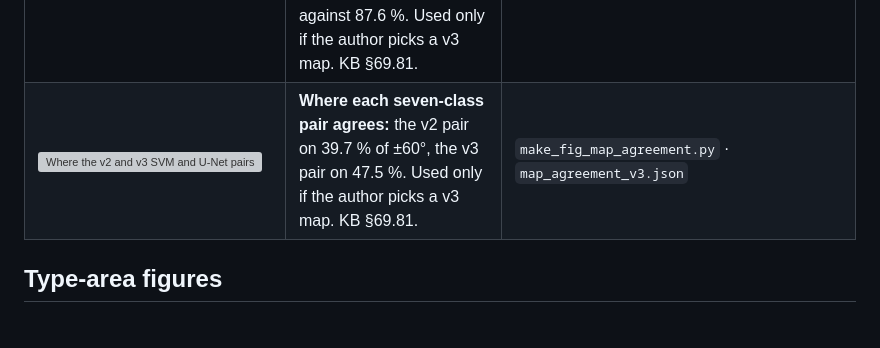
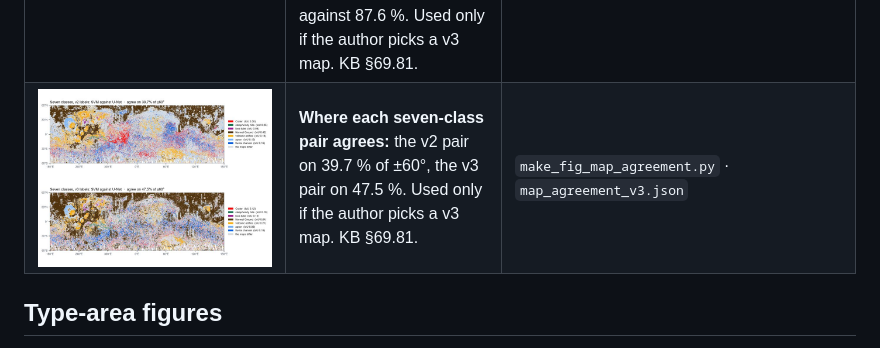
Before and after one commit to loggger101/Mars_Terrestrial_GlobalMosaic_GIS-Data, a Markdown page: docs/figures.md, the part around the change. Drawn GitHub-style; pictures changed too: docs/thumbs/map_agreement_v3.jpg (added); grey boxes are pictures that could not be loaded.

Commit message:
A preview for the v3 agreement map
Co-Authored-By: Claude Opus 5.5 <noreply@anthropic.com>

```diff
--- a/docs/figures.md
+++ b/docs/figures.md
@@ -104,7 +104,7 @@ deck, in the same design since 2026-11-03 (D24), has its own made by `build/make
 | <a href="../Mars%20Remote%20Sensing%20Project/build/final_img/svm_vs_unet_v2.png"><img src="../Mars%20Remote%20Sensing%20Project/build/final_img/svm_vs_unet_v2.png" width="300" alt="The seven-class SVM and U-Net, class by class"></a> | **The seven-class SVM and U-Net, class by class:** producer's and user's accuracy on the 237 v2 held-out polygons under one scorer; the U-Net's user's accuracy for apron 79.8 % against 19.0 %. A final-deck and paper chart. KB §69.24, §69.25, §69.27. | `make_fig_final.py` · `global60_classification_check_*v2*.json` |
 | <a href="../Mars%20Remote%20Sensing%20Project/build/final_img/r2_vs_polygons.png"><img src="../Mars%20Remote%20Sensing%20Project/build/final_img/r2_vs_polygons.png" width="300" alt="Each map on its held-out polygons and on the probability sample"></a> | **Held-out polygons against the probability sample:** each map's score on its polygons beside its estimate on the sample, the AI assistant's labels, whose check failed, so the sample does not rank the maps. The final deck, at the freeze. KB §69.55, §69.79. | `make_fig_final.py` · `global60_classification_check_*v2*.json` |
 | <a href="../Mars%20Remote%20Sensing%20Project/build/final_img/svm_vs_unet_v3.png"><img src="../Mars%20Remote%20Sensing%20Project/build/final_img/svm_vs_unet_v3.png" width="300" alt="The v3 SVM and U-Net, class by class"></a> | **The v3 SVM and U-Net, class by class:** producer's and user's accuracy on the 237 v2 held-out polygons under one scorer; 39.1 % against 87.6 %. Used only if the author picks a v3 map. KB §69.81. | `make_fig_final.py` · `global60_classification_check_*v3*.json` |
-| <a href="../Mars%20Remote%20Sensing%20Project/build/final_img/map_agreement_v3.png"><img src="../Mars%20Remote%20Sensing%20Project/build/final_img/map_agreement_v3.png" width="300" alt="Where the v2 and v3 SVM and U-Net pairs agree over plus or minus 60 degrees"></a> | **Where each seven-class pair agrees:** the v2 pair on 39.7 % of ±60°, the v3 pair on 47.5 %. Used only if the author picks a v3 map. KB §69.81. | `make_fig_map_agreement.py` · `map_agreement_v3.json` |
+| <a href="../Mars%20Remote%20Sensing%20Project/build/final_img/map_agreement_v3.png"><img src="thumbs/map_agreement_v3.jpg" width="300" alt="Where the v2 and v3 SVM and U-Net pairs agree over plus or minus 60 degrees"></a> | **Where each seven-class pair agrees:** the v2 pair on 39.7 % of ±60°, the v3 pair on 47.5 %. Used only if the author picks a v3 map. KB §69.81. | `make_fig_map_agreement.py` · `map_agreement_v3.json` |
 
 ## Type-area figures
 
```
Also changed, not shown: 1 other file.
